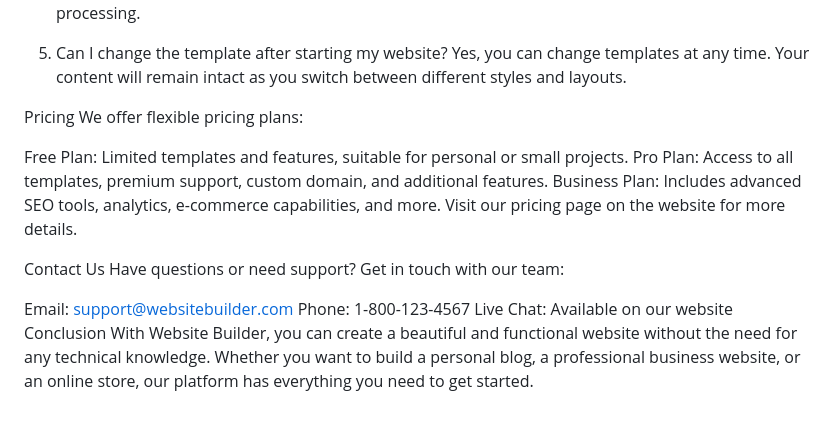
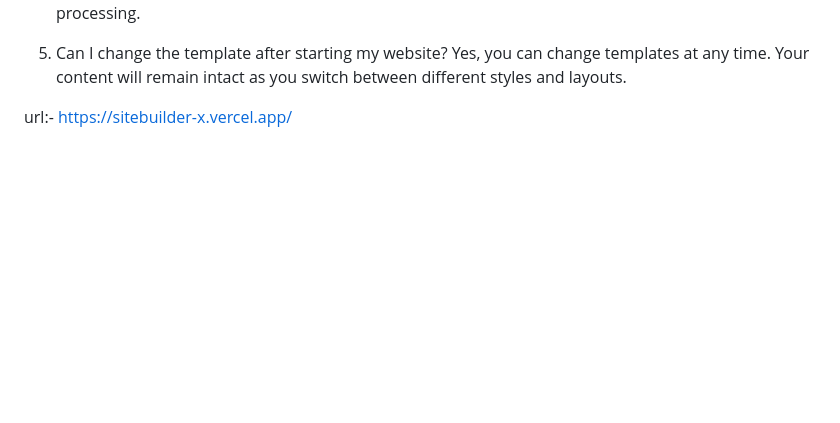
Before and after one commit to Itzudii/sitebuilder, a Markdown page: README.md, the part around the change. Drawn GitHub-style; blank space fills up the shorter version.

```diff
--- a/README.md
+++ b/README.md
@@ -59,19 +59,4 @@ Yes! Our platform offers integrated e-commerce tools to create an online store,
 5. Can I change the template after starting my website?
 Yes, you can change templates at any time. Your content will remain intact as you switch between different styles and layouts.
 
-Pricing
-We offer flexible pricing plans:
-
-Free Plan: Limited templates and features, suitable for personal or small projects.
-Pro Plan: Access to all templates, premium support, custom domain, and additional features.
-Business Plan: Includes advanced SEO tools, analytics, e-commerce capabilities, and more.
-Visit our pricing page on the website for more details.
-
-Contact Us
-Have questions or need support? Get in touch with our team:
-
-Email: support@websitebuilder.com
-Phone: 1-800-123-4567
-Live Chat: Available on our website
-Conclusion
-With Website Builder, you can create a beautiful and functional website without the need for any technical knowledge. Whether you want to build a personal blog, a professional business website, or an online store, our platform has everything you need to get started.
+url:- https://sitebuilder-x.vercel.app/
```
